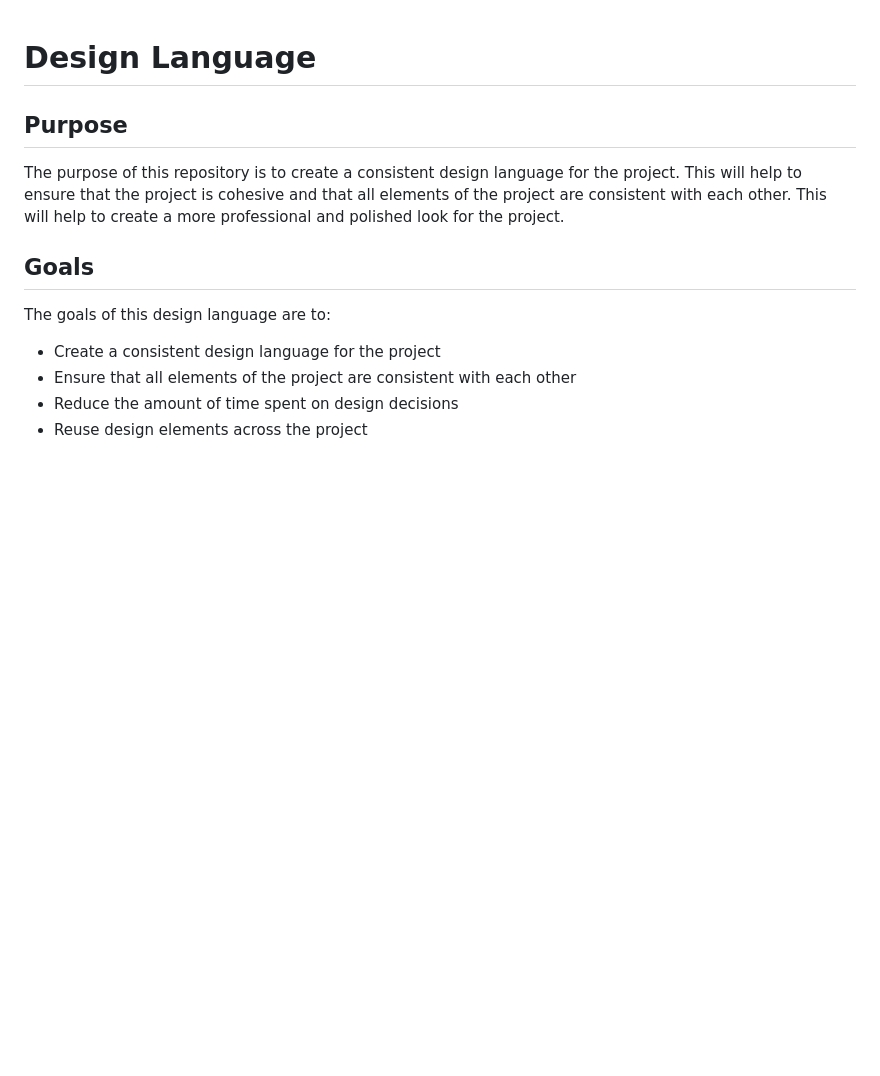
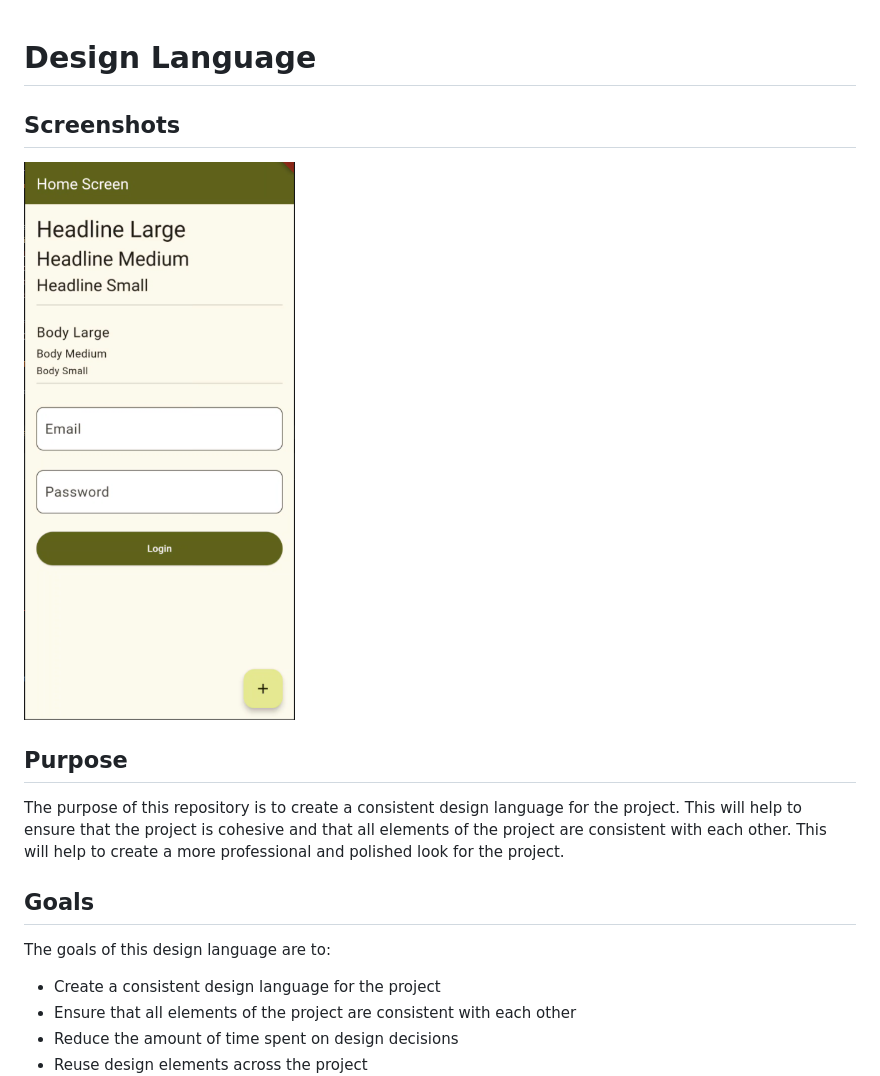
Before and after one commit to Brian1011/flutter_design_language, a Markdown page: README.md, the part around the change. Drawn GitHub-style; pictures changed too: assets/img.png (added); blank space fills up the shorter version.

Commit message:
update readme with screenshot

```diff
--- a/README.md
+++ b/README.md
@@ -1,4 +1,7 @@
 # Design Language
+## Screenshots
+![Screenshot 1](https://github.com/Brian1011/flutter_design_language/blob/main/assets/img.png)
+
 ## Purpose
 The purpose of this repository is to create a consistent design language for the project.
 This will help to ensure that the project is cohesive and that all elements of the project are consistent with each other.
```
